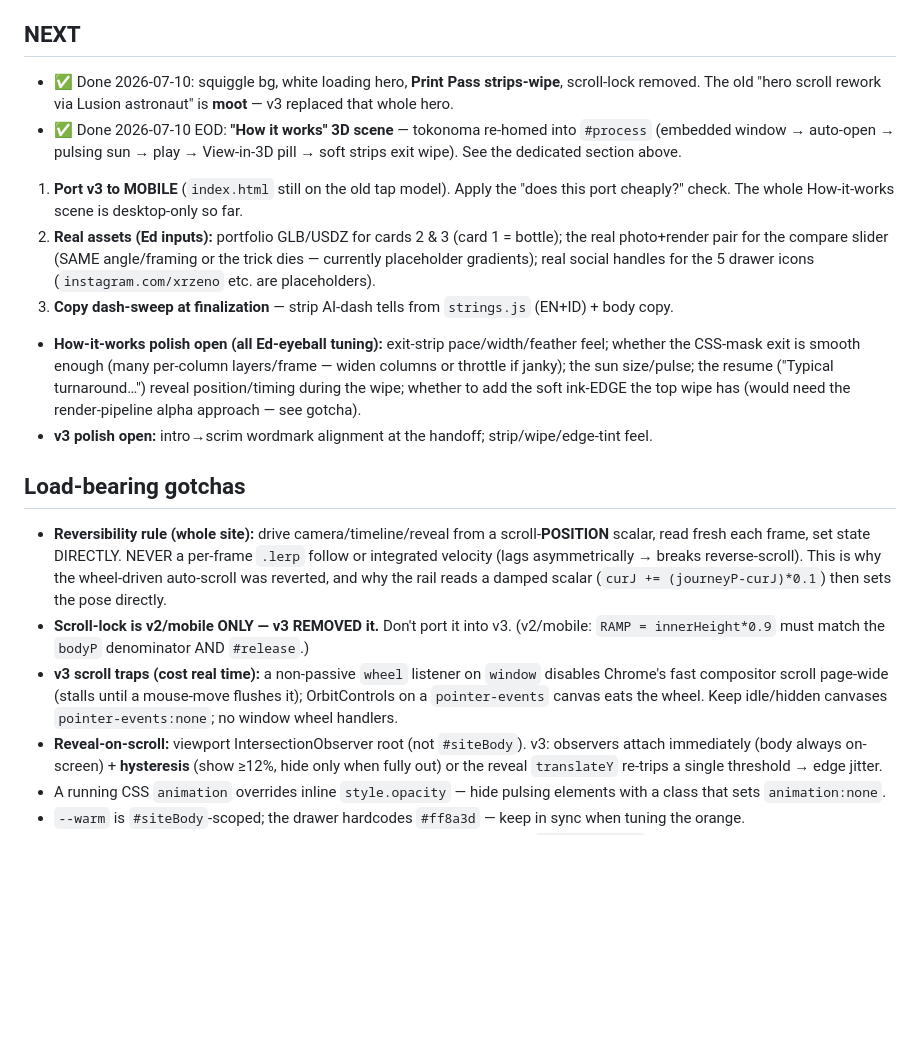
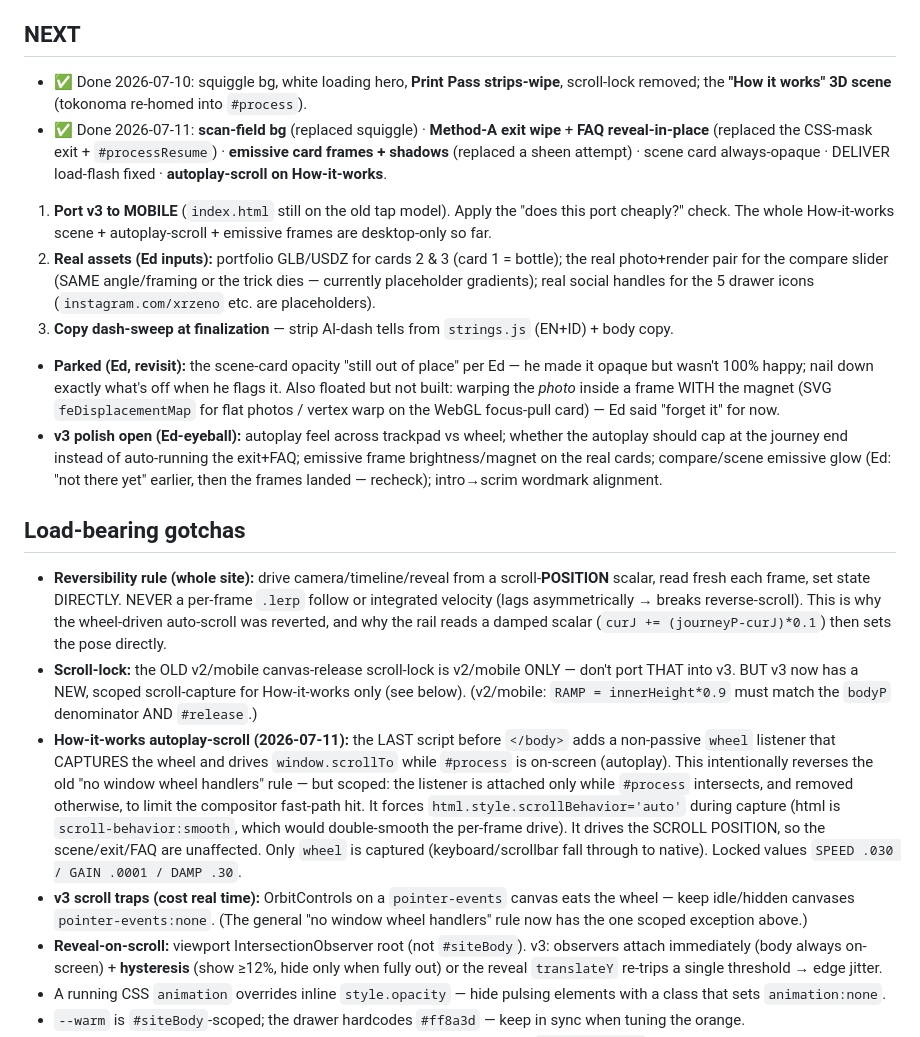
Before and after one commit to ektjio-code/xr_landing_page, a Markdown page: Full Website/README.md, the part around one of its changes. GitHub-like rendering; blank space fills up the shorter version.

```diff
--- a/Full Website/README.md
+++ b/Full Website/README.md
@@ -109,32 +141,44 @@ DOM scrolling behind it. Beats:
   drawer ported 1:1. Beats/finale during materialize were SCRATCHED (small screen, too busy).
 
 ## NEXT
-- ✅ Done 2026-07-10: squiggle bg, white loading hero, **Print Pass strips-wipe**, scroll-lock removed. The
-  old "hero scroll rework via Lusion astronaut" is **moot** — v3 replaced that whole hero.
-- ✅ Done 2026-07-10 EOD: **"How it works" 3D scene** — tokonoma re-homed into `#process` (embedded window →
-  auto-open → pulsing sun → play → View-in-3D pill → soft strips exit wipe). See the dedicated section above.
+- ✅ Done 2026-07-10: squiggle bg, white loading hero, **Print Pass strips-wipe**, scroll-lock removed; the
+  **"How it works" 3D scene** (tokonoma re-homed into `#process`).
+- ✅ Done 2026-07-11: **scan-field bg** (replaced squiggle) · **Method-A exit wipe** + **FAQ reveal-in-place**
+  (replaced the CSS-mask exit + `#processResume`) · **emissive card frames + shadows** (replaced a sheen
+  attempt) · scene card always-opaque · DELIVER load-flash fixed · **autoplay-scroll on How-it-works**.
 1. **Port v3 to MOBILE** (`index.html` still on the old tap model). Apply the "does this port cheaply?" check.
-   The whole How-it-works scene is desktop-only so far.
+   The whole How-it-works scene + autoplay-scroll + emissive frames are desktop-only so far.
 2. **Real assets (Ed inputs):** portfolio GLB/USDZ for cards 2 & 3 (card 1 = bottle); the real photo+render
    pair for the compare slider (SAME angle/framing or the trick dies — currently placeholder gradients);
    real social handles for the 5 drawer icons (`instagram.com/xrzeno` etc. are placeholders).
 3. **Copy dash-sweep at finalization** — strip AI-dash tells from `strings.js` (EN+ID) + body copy.
-- **How-it-works polish open (all Ed-eyeball tuning):** exit-strip pace/width/feather feel; whether the
-  CSS-mask exit is smooth enough (many per-column layers/frame — widen columns or throttle if janky);
-  the sun size/pulse; the resume ("Typical turnaround…") reveal position/timing during the wipe; whether
-  to add the soft ink-EDGE the top wipe has (would need the render-pipeline alpha approach — see gotcha).
-- **v3 polish open:** intro→scrim wordmark alignment at the handoff; strip/wipe/edge-tint feel.
+- **Parked (Ed, revisit):** the scene-card opacity "still out of place" per Ed — he made it opaque but wasn't
+  100% happy; nail down exactly what's off when he flags it. Also floated but not built: warping the *photo*
+  inside a frame WITH the magnet (SVG `feDisplacementMap` for flat photos / vertex warp on the WebGL focus-pull
+  card) — Ed said "forget it" for now.
+- **v3 polish open (Ed-eyeball):** autoplay feel across trackpad vs wheel; whether the autoplay should cap at
+  the journey end instead of auto-running the exit+FAQ; emissive frame brightness/magnet on the real cards;
+  compare/scene emissive glow (Ed: "not there yet" earlier, then the frames landed — recheck); intro→scrim
+  wordmark alignment.
 
 ## Load-bearing gotchas
 - **Reversibility rule (whole site):** drive camera/timeline/reveal from a scroll-**POSITION** scalar, read
   fresh each frame, set state DIRECTLY. NEVER a per-frame `.lerp` follow or integrated velocity (lags
   asymmetrically → breaks reverse-scroll). This is why the wheel-driven auto-scroll was reverted, and why
   the rail reads a damped scalar (`curJ += (journeyP-curJ)*0.1`) then sets the pose directly.
-- **Scroll-lock is v2/mobile ONLY — v3 REMOVED it.** Don't port it into v3. (v2/mobile: `RAMP =
+- **Scroll-lock:** the OLD v2/mobile canvas-release scroll-lock is v2/mobile ONLY — don't port THAT into v3.
+  BUT v3 now has a NEW, scoped scroll-capture for How-it-works only (see below). (v2/mobile: `RAMP =
   innerHeight*0.9` must match the `bodyP` denominator AND `#release`.)
-- **v3 scroll traps (cost real time):** a non-passive `wheel` listener on `window` disables Chrome's fast
-  compositor scroll page-wide (stalls until a mouse-move flushes it); OrbitControls on a `pointer-events`
-  canvas eats the wheel. Keep idle/hidden canvases `pointer-events:none`; no window wheel handlers.
+- **How-it-works autoplay-scroll (2026-07-11):** the LAST script before `</body>` adds a non-passive `wheel`
+  listener that CAPTURES the wheel and drives `window.scrollTo` while `#process` is on-screen (autoplay). This
+  intentionally reverses the old "no window wheel handlers" rule — but scoped: the listener is attached only
+  while `#process` intersects, and removed otherwise, to limit the compositor fast-path hit. It forces
+  `html.style.scrollBehavior='auto'` during capture (html is `scroll-behavior:smooth`, which would double-smooth
+  the per-frame drive). It drives the SCROLL POSITION, so the scene/exit/FAQ are unaffected. Only `wheel` is
+  captured (keyboard/scrollbar fall through to native). Locked values `SPEED .030 / GAIN .0001 / DAMP .30`.
+- **v3 scroll traps (cost real time):** OrbitControls on a `pointer-events` canvas eats the wheel — keep
+  idle/hidden canvases `pointer-events:none`. (The general "no window wheel handlers" rule now has the one
+  scoped exception above.)
 - **Reveal-on-scroll:** viewport IntersectionObserver root (not `#siteBody`). v3: observers attach
   immediately (body always on-screen) + **hysteresis** (show ≥12%, hide only when fully out) or the reveal
   `translateY` re-trips a single threshold → edge jitter.
```
Also changed, not shown: other parts of Full Website/README.md (+46 -14 lines).
